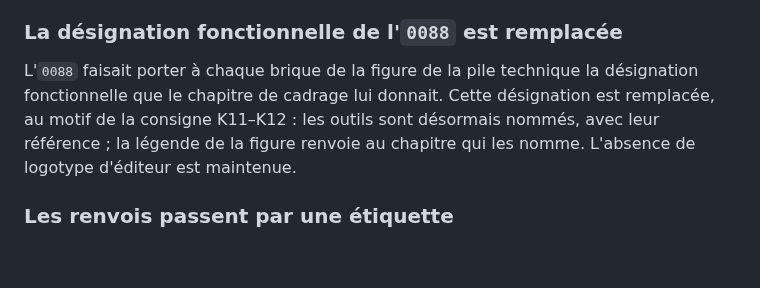
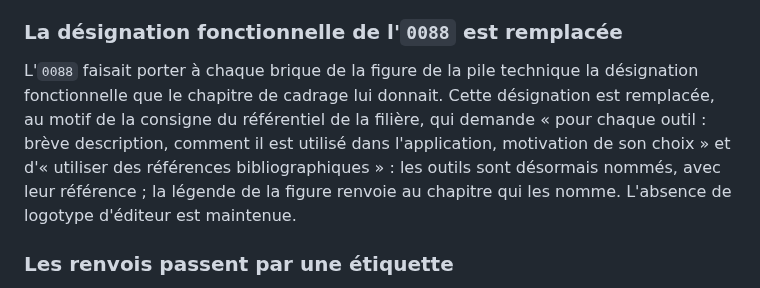
Before and after one commit to medanouarzaki/saa-hospital-analytics, a Markdown page: docs/decisions/0099-trois-parties-et-les-outils-nommes.md, the part around the change. GitHub-like rendering; blank space fills up the shorter version.

```diff
--- a/docs/decisions/0099-trois-parties-et-les-outils-nommes.md
+++ b/docs/decisions/0099-trois-parties-et-les-outils-nommes.md
@@ -46,9 +46,11 @@ de renvoi au nouveau chapitre.
 ### La désignation fonctionnelle de l'`0088` est remplacée
 
 L'`0088` faisait porter à chaque brique de la figure de la pile technique la désignation
-fonctionnelle que le chapitre de cadrage lui donnait. Cette désignation est remplacée, au motif
-de la consigne K11–K12 : les outils sont désormais nommés, avec leur référence ; la légende de la
-figure renvoie au chapitre qui les nomme. L'absence de logotype d'éditeur est maintenue.
+fonctionnelle que le chapitre de cadrage lui donnait. Cette désignation est remplacée, au motif de
+la consigne du référentiel de la filière, qui demande « pour chaque outil : brève description,
+comment il est utilisé dans l'application, motivation de son choix » et d'« utiliser des
+références bibliographiques » : les outils sont désormais nommés, avec leur référence ; la légende
+de la figure renvoie au chapitre qui les nomme. L'absence de logotype d'éditeur est maintenue.
 
 ### Les renvois passent par une étiquette
 
```
Also changed, not shown: docs/decisions/0100-figures-et-tableaux-numerotes-et-appeles.md (added, +99 -0 lines), docs/decisions/README.md (+1 -0 lines).
